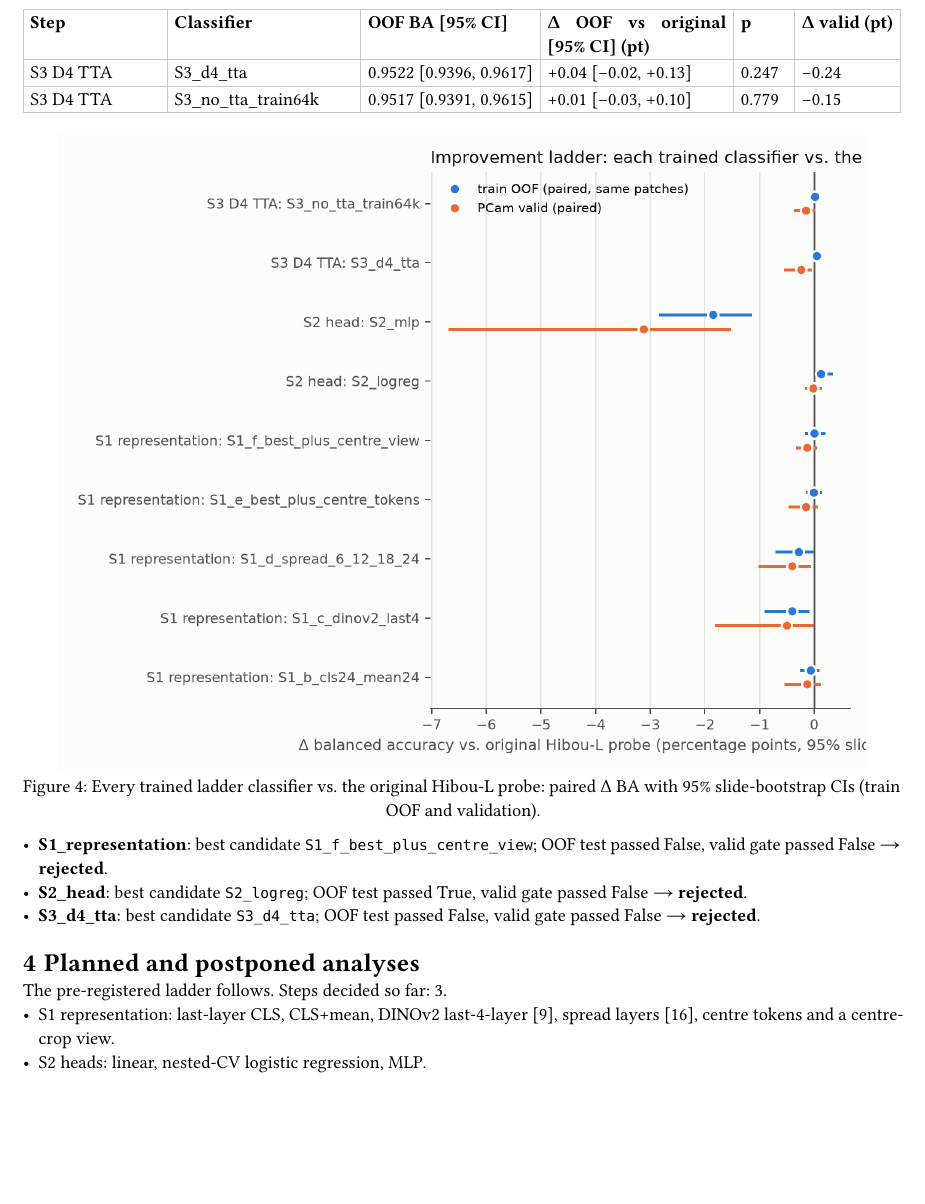
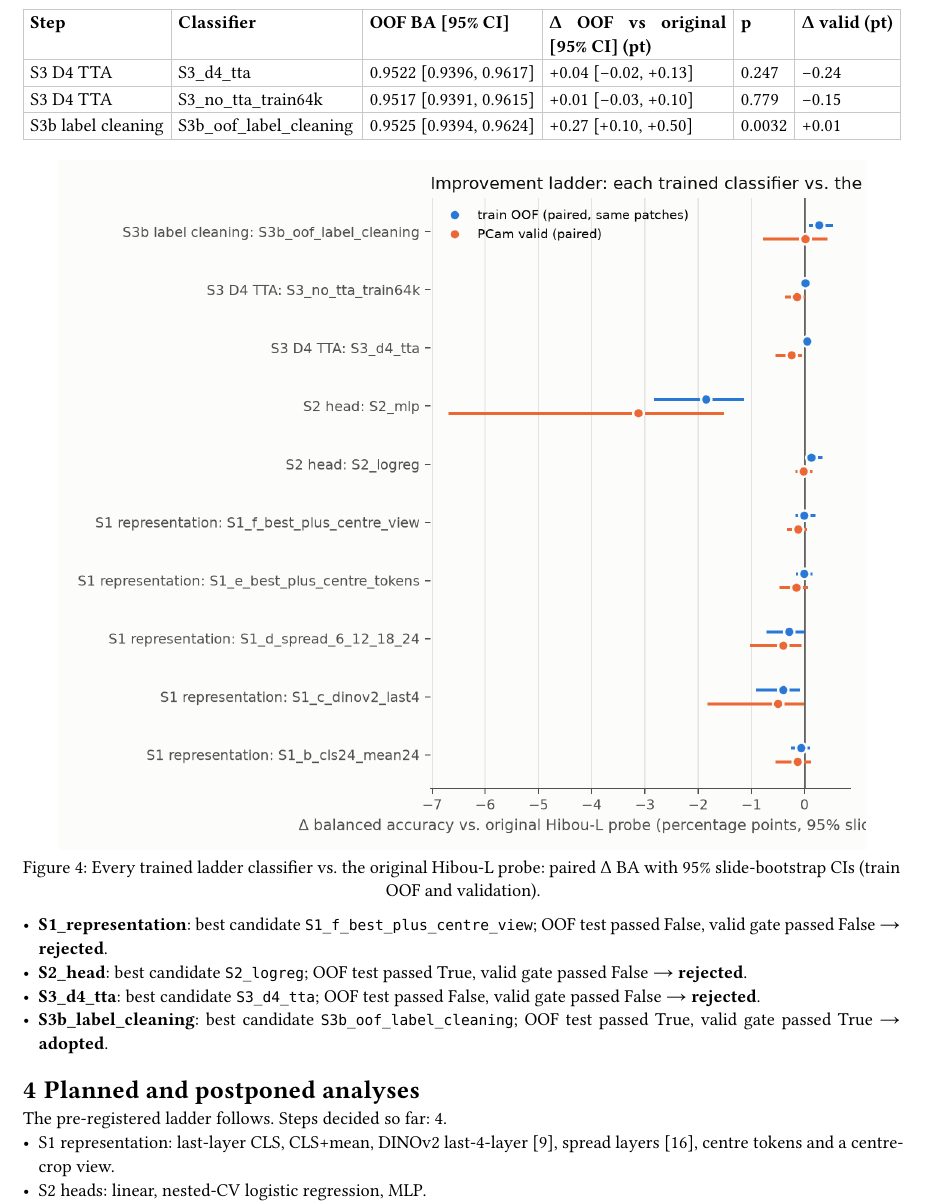
Before and after one commit to BurnyCoder/better-cancer-classification-with-machine-learning, a Typst document (reports/paper/paper.typ, which reads reports/experiments/02_ladder_hibou_l.md, reports/experiments_summary.md, reports/tables/arms.md): part of page 5 of 7, cut so that both start at the same text, the shorter picture padded with empty space. The pictures show the PDF file reports/paper/paper.pdf that the author committed with the source.

Commit message:
Release: S3b_oof_label_cleaning
New trained classifier(s) / decision(s): S3b_oof_label_cleaning. Compared with the original Hibou-L probe and the controls; paper, reports, README, site and Hugging Face updated.

```diff
--- a/reports/experiments/02_ladder_hibou_l.md
+++ b/reports/experiments/02_ladder_hibou_l.md
@@ -22,11 +22,13 @@
 | S2 head | `S2_mlp` | 0.9312 [0.9112, 0.9462] | -1.85 pt [-2.81, -1.17] | 0.0001 | 0.9054 | -3.13 pt |
 | S3 D4 TTA | `S3_d4_tta` | 0.9522 [0.9396, 0.9617] | +0.04 pt [-0.02, +0.13] | 0.247 | 0.9343 | -0.24 pt |
 | S3 D4 TTA | `S3_no_tta_train64k` | 0.9517 [0.9391, 0.9615] | +0.01 pt [-0.03, +0.10] | 0.779 | 0.9352 | -0.15 pt |
+| S3b label cleaning | `S3b_oof_label_cleaning` | 0.9525 [0.9394, 0.9624] | +0.27 pt [+0.10, +0.50] | 0.0032 | 0.9368 | +0.01 pt |
 
 ## Step decisions (pre-registered rule)
 - **S1_representation**: best candidate `S1_f_best_plus_centre_view`. OOF test passed: False; valid gate passed: False → **rejected**. Incumbent after: `S0_hibou_l_cls_linear`.
 - **S2_head**: best candidate `S2_logreg`. OOF test passed: True; valid gate passed: False → **rejected**. Incumbent after: `S0_hibou_l_cls_linear`.
 - **S3_d4_tta**: best candidate `S3_d4_tta`. OOF test passed: False; valid gate passed: False → **rejected**. Incumbent after: `S0_hibou_l_cls_linear`.
+- **S3b_label_cleaning**: best candidate `S3b_oof_label_cleaning`. OOF test passed: True; valid gate passed: True → **adopted**. Incumbent after: `S3b_oof_label_cleaning`.
 
 ## Notes
 - **Predictions written before results** (pre-registration): CLS+mean ≈ CLS for Hibou-L; multi-layer features gain far less than the +5 pp averaged over weaker models in arXiv:2601.09322; D4 TTA ≤ 0.3 pt; label cleaning ≤ 0.2 pt.
--- a/reports/experiments_summary.md
+++ b/reports/experiments_summary.md
@@ -12,8 +12,9 @@ We take the best published AI model for spotting breast-cancer metastases in sma
 | S1_representation | `S0_hibou_l_cls_linear` | `S1_f_best_plus_centre_view` | no |
 | S2_head | `S0_hibou_l_cls_linear` | `S2_logreg` | no |
 | S3_d4_tta | `S0_hibou_l_cls_linear` | `S3_d4_tta` | no |
+| S3b_label_cleaning | `S0_hibou_l_cls_linear` | `S3b_oof_label_cleaning` | yes |
 
-Current incumbent: `S0_hibou_l_cls_linear`.
+Current incumbent: `S3b_oof_label_cleaning`.
 
 ## Networks
 
--- a/reports/paper/paper.typ
+++ b/reports/paper/paper.typ
@@ -58,11 +58,13 @@ Hibou-L stays frozen in S1–S3b; each candidate trains a new classifier on feat
   [S2 head], [S2\_logreg], [0.9510 \[0.9378, 0.9610\]], [+0.12 \[+0.04, +0.31\]], [0.0236], [-0.02],
   [S2 head], [S2\_mlp], [0.9312 \[0.9112, 0.9462\]], [-1.85 \[-2.81, -1.17\]], [0.0001], [-3.13],
   [S3 D4 TTA], [S3\_d4\_tta], [0.9522 \[0.9396, 0.9617\]], [+0.04 \[-0.02, +0.13\]], [0.247], [-0.24],
-  [S3 D4 TTA], [S3\_no\_tta\_train64k], [0.9517 \[0.9391, 0.9615\]], [+0.01 \[-0.03, +0.10\]], [0.779], [-0.15])
+  [S3 D4 TTA], [S3\_no\_tta\_train64k], [0.9517 \[0.9391, 0.9615\]], [+0.01 \[-0.03, +0.10\]], [0.779], [-0.15],
+  [S3b label cleaning], [S3b\_oof\_label\_cleaning], [0.9525 \[0.9394, 0.9624\]], [+0.27 \[+0.10, +0.50\]], [0.0032], [+0.01])
 
 #figure(image("../figures/ladder_deltas.png", width: 92%), caption: [Every trained ladder classifier vs. the original Hibou-L probe: paired Δ BA with 95% slide-bootstrap CIs (train OOF and validation).])
 - *S1_representation*: best candidate `S1_f_best_plus_centre_view`; OOF test passed False, valid gate passed False → *rejected*.
 - *S2_head*: best candidate `S2_logreg`; OOF test passed True, valid gate passed False → *rejected*.
 - *S3_d4_tta*: best candidate `S3_d4_tta`; OOF test passed False, valid gate passed False → *rejected*.
+- *S3b_label_cleaning*: best candidate `S3b_oof_label_cleaning`; OOF test passed True, valid gate passed True → *adopted*.
 
 = Planned and postponed analyses
--- a/reports/tables/arms.md
+++ b/reports/tables/arms.md
@@ -14,3 +14,4 @@
 | `S2_mlp` | Hibou-L | mlp | 1024 | 0.9312 [0.9112, 0.9462] | 0.9054 [0.8227, 0.9423] | 0.0000 | 0.9741 | yes |
 | `S3_d4_tta` | Hibou-L | linear | 1024 | 0.9522 [0.9396, 0.9617] | 0.9343 [0.8836, 0.9604] | 0.0000 | 0.9823 | yes |
 | `S3_no_tta_train64k` | Hibou-L | linear | 1024 | 0.9517 [0.9391, 0.9615] | 0.9352 [0.8854, 0.9612] | 0.0000 | 0.9822 | yes |
+| `S3b_oof_label_cleaning` | Hibou-L | linear | 1024 | 0.9525 [0.9394, 0.9624] | 0.9368 [0.8908, 0.9636] | 0.0000 | 0.9833 | yes |
```
Also changed, not shown: README.md, reports/figures/ladder_deltas.png, reports/paper/paper.pdf, reports/paper/paper.typ (4 more changed lines), 4 other files.
